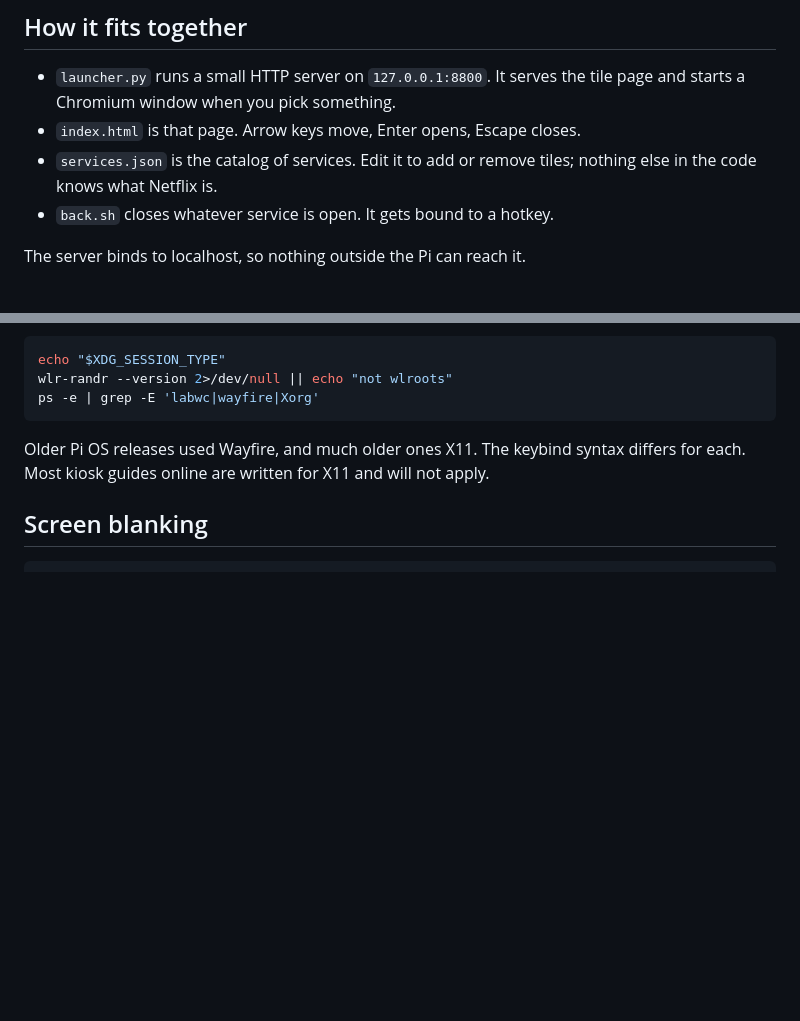
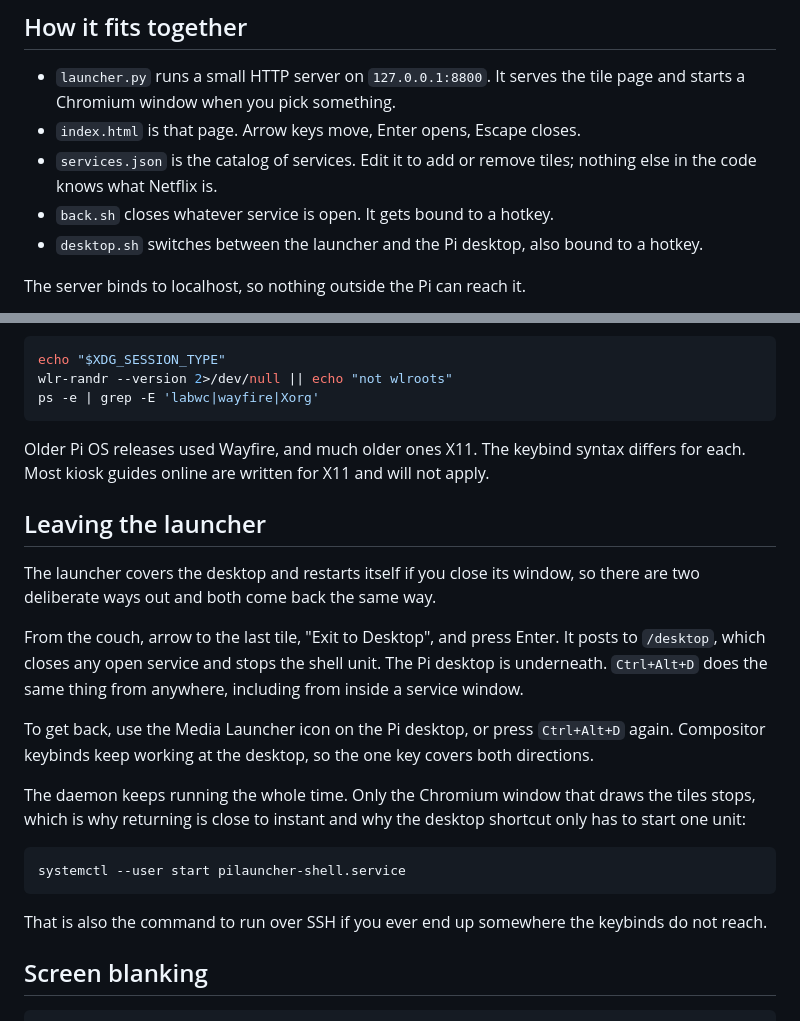
Before and after one commit to dirkstrange/pilauncher, a Markdown page: README.md, 2 parts joined by grey strips. Rendered like a GitHub page; blank space fills up the shorter version.

Commit message:
Document leaving the launcher and getting back
Covers the Exit to Desktop tile, Ctrl+Alt+D, the desktop icon, and the
systemctl command for when neither is reachable. Also adds desktop.sh to
the file list.

````diff
--- a/README.md
+++ b/README.md
@@ -29,6 +29,8 @@ those is fixable from this end.
 - `services.json` is the catalog of services. Edit it to add or remove tiles;
   nothing else in the code knows what Netflix is.
 - `back.sh` closes whatever service is open. It gets bound to a hotkey.
+- `desktop.sh` switches between the launcher and the Pi desktop, also bound
+  to a hotkey.
 
 The server binds to localhost, so nothing outside the Pi can reach it.
 
@@ -222,6 +224,31 @@ Older Pi OS releases used Wayfire, and much older ones X11. The keybind syntax
 differs for each. Most kiosk guides online are written for X11 and will not
 apply.
 
+## Leaving the launcher
+
+The launcher covers the desktop and restarts itself if you close its window, so
+there are two deliberate ways out and both come back the same way.
+
+From the couch, arrow to the last tile, "Exit to Desktop", and press Enter. It
+posts to `/desktop`, which closes any open service and stops the shell unit.
+The Pi desktop is underneath. `Ctrl+Alt+D` does the same thing from anywhere,
+including from inside a service window.
+
+To get back, use the Media Launcher icon on the Pi desktop, or press
+`Ctrl+Alt+D` again. Compositor keybinds keep working at the desktop, so the one
+key covers both directions.
+
+The daemon keeps running the whole time. Only the Chromium window that draws
+the tiles stops, which is why returning is close to instant and why the desktop
+shortcut only has to start one unit:
+
+```bash
+systemctl --user start pilauncher-shell.service
+```
+
+That is also the command to run over SSH if you ever end up somewhere the
+keybinds do not reach.
+
 ## Screen blanking
 
 ```bash
````
